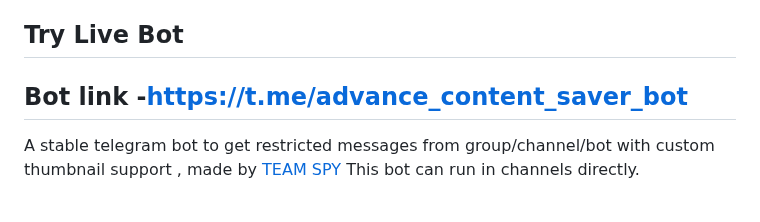
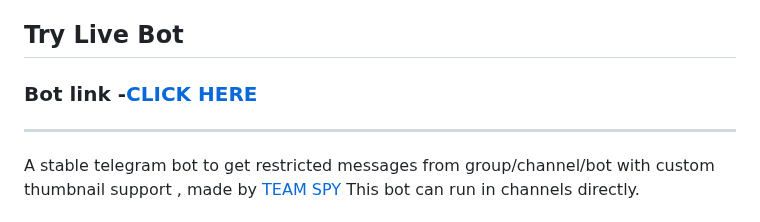
Before and after one commit to devgaganin/Save-Restricted-Content-Bot-V2, a Markdown page: README.md, the part around the change. GitHub-like rendering.

```diff
--- a/README.md
+++ b/README.md
@@ -11,7 +11,7 @@ Contact: [Telegram](https://t.me/devggn)
 **Update**: This bot is updated with login functionalities, custom rename tag adding, log group, caption changing and and many more scroll down to last to see the latest update i.e. on 28 June 2024.
 
 ## Try Live Bot
-Bot link -https://t.me/advance_content_saver_bot
+### Bot link -[CLICK HERE](https://t.me/advance_content_saver_bot)
 ---
 A stable telegram bot to get restricted messages from group/channel/bot with custom thumbnail support , made by [TEAM SPY](https://t.me/devggn) This bot can run in channels directly.
 
```
